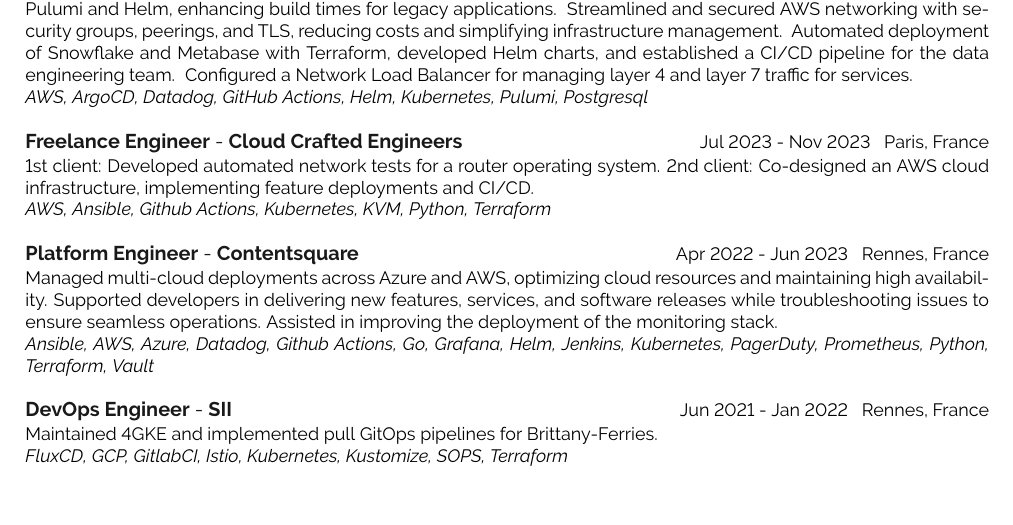
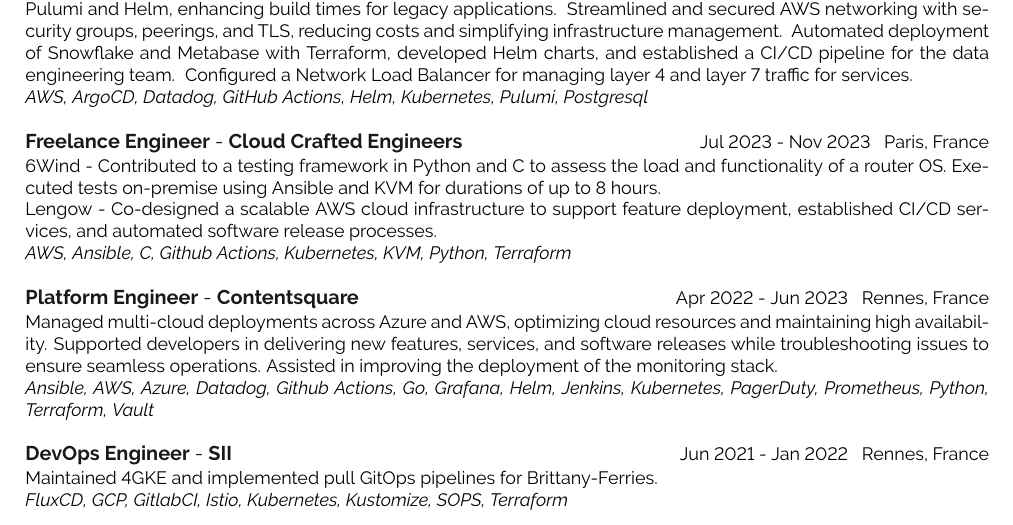
Before and after one commit to Ant0wan/resume, a LaTeX CV (resume.tex): part of the page, cut so that both start at the same text, the shorter picture padded with empty space. Compiled offline with pdfLaTeX.

Commit message:
update(us): format

```diff
--- a/resume.tex
+++ b/resume.tex
@@ -37,9 +37,10 @@
 		{\href{https://craftedengineers.cloud/}{Cloud Crafted Engineers}}
 		{Freelance Engineer}
 		{Paris, France}
-		{1st client: Developed automated network tests for a router operating system.
-		2nd client: Co-designed an AWS cloud infrastructure, implementing feature deployments and CI/CD.}
-		{AWS, Ansible, Github Actions, Kubernetes, KVM, Python, Terraform}
+		{6Wind - Contributed to a testing framework in Python and C to assess the load and functionality of a router OS. Executed tests on-premise using Ansible and KVM for durations of up to 8 hours.\\
+		Lengow - Co-designed a scalable AWS cloud infrastructure to support feature deployment, established CI/CD services, and automated software release processes.
+		}
+		{AWS, Ansible, C, Github Actions, Kubernetes, KVM, Python, Terraform}
 	\entry
 		{Apr 2022 - Jun 2023}
 		{\href{https://contentsquare.com/}{Contentsquare}}
```
